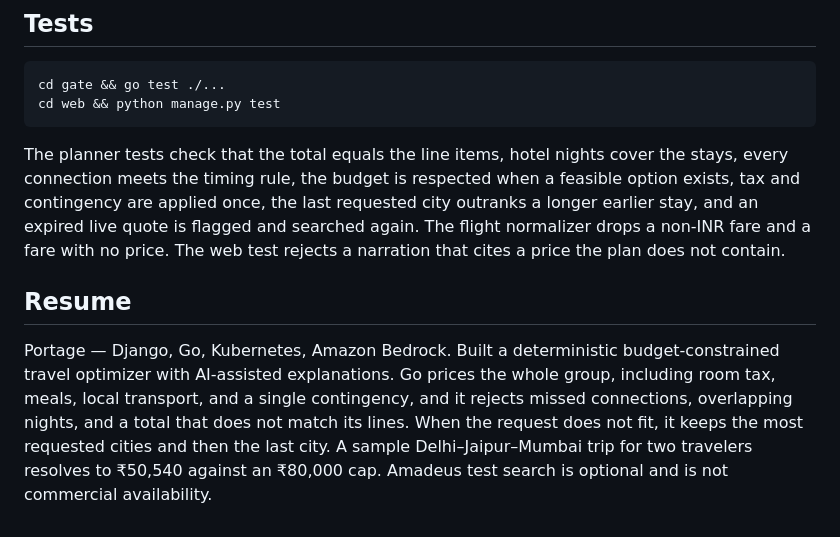
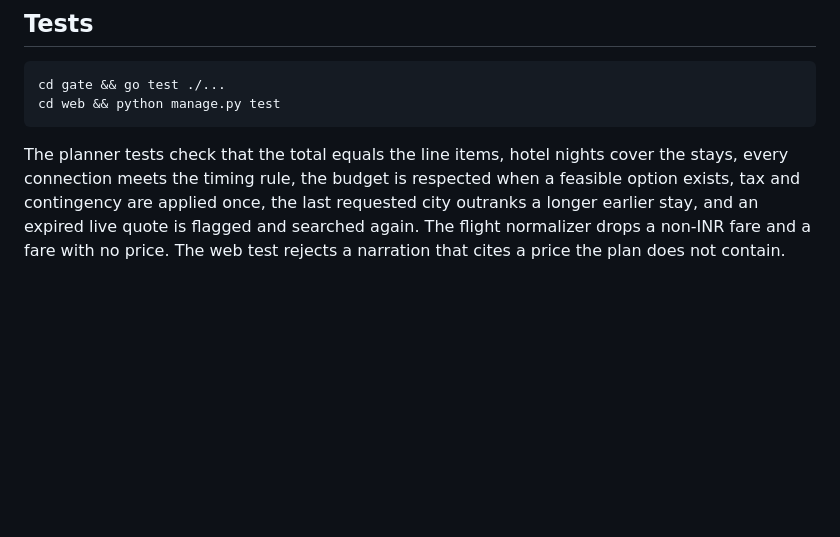
Before and after one commit to anveshas/Portage-Trip-Planner, a Markdown page: README.md, the part around the change. Drawn GitHub-style; blank space fills up the shorter version.

Commit message:
Fixed README.md file
Removed the 'Resume' section from the README.

````diff
--- a/README.md
+++ b/README.md
@@ -86,7 +86,3 @@ cd web && python manage.py test
 ```
 
 The planner tests check that the total equals the line items, hotel nights cover the stays, every connection meets the timing rule, the budget is respected when a feasible option exists, tax and contingency are applied once, the last requested city outranks a longer earlier stay, and an expired live quote is flagged and searched again. The flight normalizer drops a non-INR fare and a fare with no price. The web test rejects a narration that cites a price the plan does not contain.
-
-## Resume
-
-Portage — Django, Go, Kubernetes, Amazon Bedrock. Built a deterministic budget-constrained travel optimizer with AI-assisted explanations. Go prices the whole group, including room tax, meals, local transport, and a single contingency, and it rejects missed connections, overlapping nights, and a total that does not match its lines. When the request does not fit, it keeps the most requested cities and then the last city. A sample Delhi–Jaipur–Mumbai trip for two travelers resolves to ₹50,540 against an ₹80,000 cap. Amadeus test search is optional and is not commercial availability.
````
